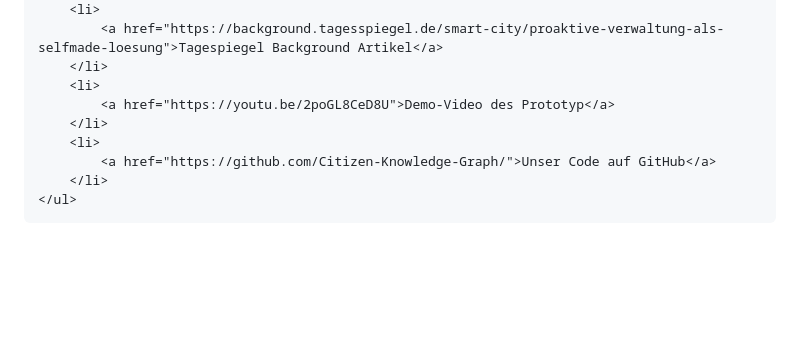
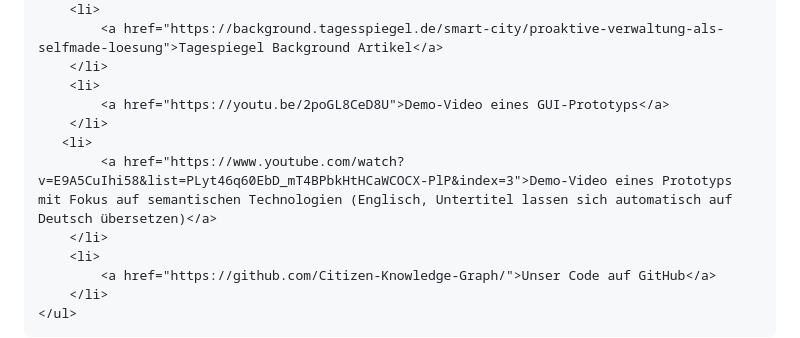
Before and after one commit to Citizen-Knowledge-Graph/ckg-site, a Markdown page: src/index.md, the part around the change. Rendered like a GitHub page; blank space fills up the shorter version.

Commit message:
Add semtech video

```diff
--- a/src/index.md
+++ b/src/index.md
@@ -27,7 +27,10 @@ layout: layout.njk
             <a href="https://background.tagesspiegel.de/smart-city/proaktive-verwaltung-als-selfmade-loesung">Tagespiegel Background Artikel</a>
         </li>
         <li>
-            <a href="https://youtu.be/2poGL8CeD8U">Demo-Video des Prototyp</a>
+            <a href="https://youtu.be/2poGL8CeD8U">Demo-Video eines GUI-Prototyps</a>
+        </li>
+       <li>
+            <a href="https://www.youtube.com/watch?v=E9A5CuIhi58&list=PLyt46q60EbD_mT4BPbkHtHCaWCOCX-PlP&index=3">Demo-Video eines Prototyps mit Fokus auf semantischen Technologien (Englisch, Untertitel lassen sich automatisch auf Deutsch übersetzen)</a>
         </li>
         <li>
             <a href="https://github.com/Citizen-Knowledge-Graph/">Unser Code auf GitHub</a>
```
